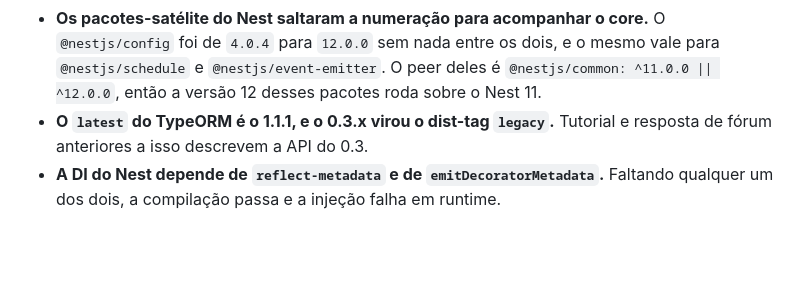
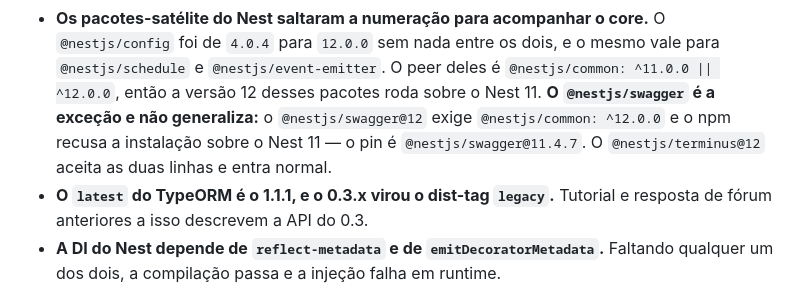
Before and after one commit to TheoOdawara/clinicore, a Markdown page: CLAUDE.md, the part around the change. GitHub-like rendering; blank space fills up the shorter version.

Commit message:
docs: note that nestjs swagger 12 does not run on nest 11

```diff
--- a/CLAUDE.md
+++ b/CLAUDE.md
@@ -278,7 +278,9 @@ antes de existir código em NestJS.
 - **Os pacotes-satélite do Nest saltaram a numeração para acompanhar o core.** O `@nestjs/config` foi
   de `4.0.4` para `12.0.0` sem nada entre os dois, e o mesmo vale para `@nestjs/schedule` e
   `@nestjs/event-emitter`. O peer deles é `@nestjs/common: ^11.0.0 || ^12.0.0`, então a versão 12
-  desses pacotes roda sobre o Nest 11.
+  desses pacotes roda sobre o Nest 11. **O `@nestjs/swagger` é a exceção e não generaliza:** o
+  `@nestjs/swagger@12` exige `@nestjs/common: ^12.0.0` e o npm recusa a instalação sobre o Nest 11 —
+  o pin é `@nestjs/swagger@11.4.7`. O `@nestjs/terminus@12` aceita as duas linhas e entra normal.
 - **O `latest` do TypeORM é o 1.1.1, e o 0.3.x virou o dist-tag `legacy`.** Tutorial e resposta de
   fórum anteriores a isso descrevem a API do 0.3.
 - **A DI do Nest depende de `reflect-metadata` e de `emitDecoratorMetadata`.** Faltando qualquer um
```
